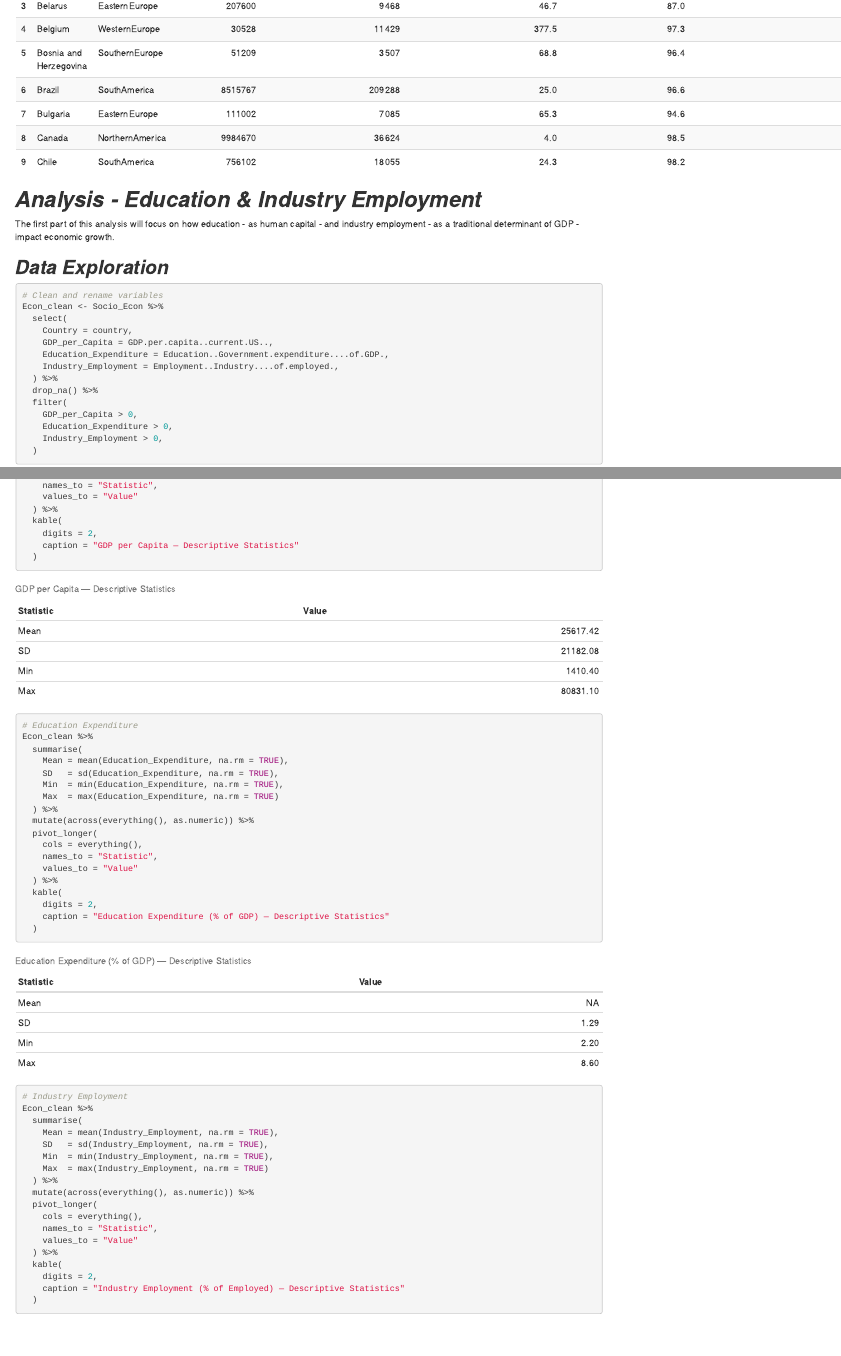
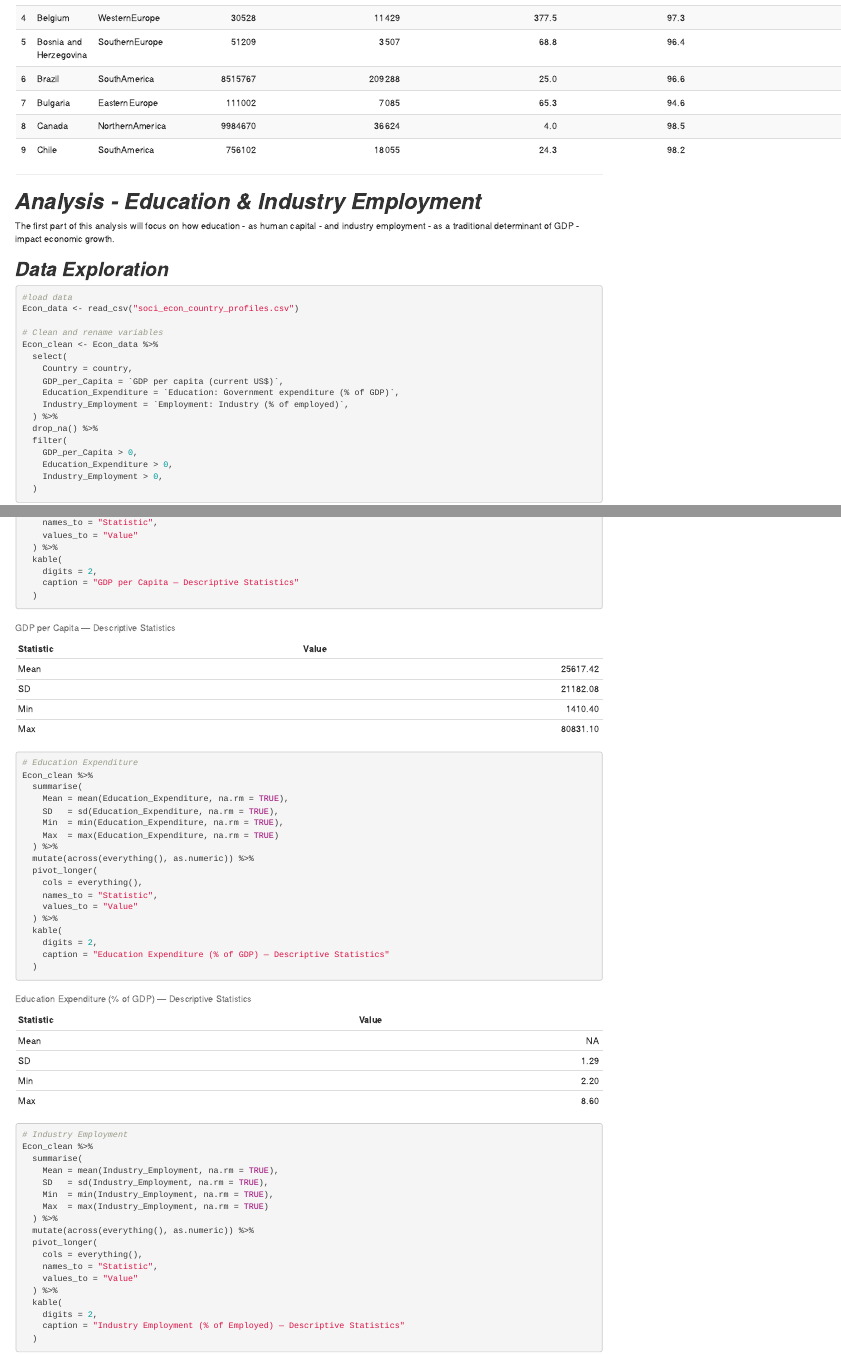
Before and after one commit to CMPicton/ETO5513-Assignment-2, an R Markdown document (ETO5513 Assignment 2.Rmd): the page in a window 1100 px wide, from 740 px down before the commit and from 760 px down after it, and a second part further down, joined at a grey line. Rendered offline with R 4.5, knitr and Pandoc, with nearby package versions.

Commit message:
Final reports!

````diff
--- a/ETO5513 Assignment 2.Rmd
+++ b/ETO5513 Assignment 2.Rmd
@@ -47,18 +51,25 @@ Socio_Econ %>%
   kable_styling(bootstrap_options = "striped", full_width = FALSE)
 ```
 
+
+***
+
 # ***Analysis - Education & Industry Employment***
 The first part of this analysis will focus on how education - as human capital - and industry employment - as a traditional determinant of GDP  - impact economic growth.
 
 ## ***Data Exploration***
 ```{r, message=FALSE, warning=FALSE}
+
+#load data
+Econ_data <- read_csv("soci_econ_country_profiles.csv")
+
 # Clean and rename variables
-Econ_clean <- Socio_Econ %>%
+Econ_clean <- Econ_data %>%
   select(
     Country = country,
-    GDP_per_Capita = GDP.per.capita..current.US..,
-    Education_Expenditure = Education..Government.expenditure....of.GDP.,
-    Industry_Employment = Employment..Industry....of.employed.,
+    GDP_per_Capita = `GDP per capita (current US$)`,
+    Education_Expenditure = `Education: Government expenditure (% of GDP)`,
+    Industry_Employment = `Employment: Industry (% of employed)`,
   ) %>%
   drop_na() %>%
   filter(
````
Also changed, not shown: ETO5513-Assignment-2.html, ETO5513 Assignment 2.Rmd (36 more changed lines).
